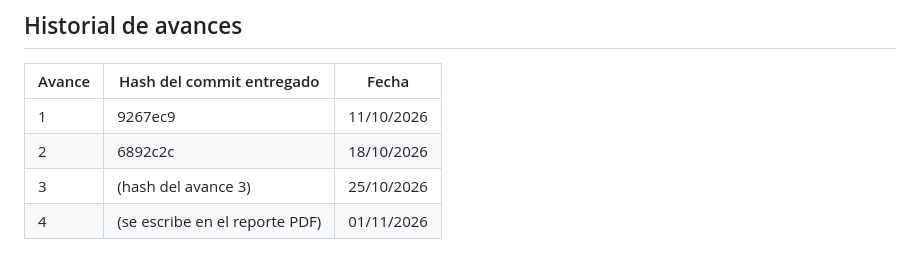
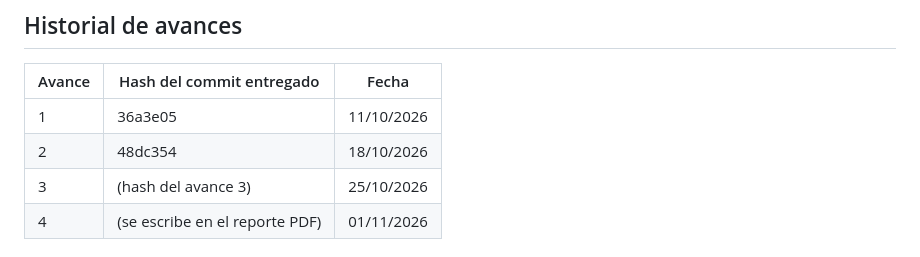
Before and after one commit to GOMEZ-CASILLAS-SEBASTIAN-EDGARDO/Sebas-Coffee-Roasters-pwa_Gomez-Casillas-Sebastian-Edgardo, a Markdown page: README.md, the part around the change. Rendered like a GitHub page.

```diff
--- a/README.md
+++ b/README.md
@@ -12,8 +12,8 @@
 
 | Avance | Hash del commit entregado | Fecha |
 |---|---|---|
-| 1 | 9267ec9 | 11/10/2026 |
-| 2 | 6892c2c | 18/10/2026 |
+| 1 | 36a3e05 | 11/10/2026 |
+| 2 | 48dc354 | 18/10/2026 |
 | 3 | (hash del avance 3) | 25/10/2026 |
 | 4 | (se escribe en el reporte PDF) | 01/11/2026 |
 
```
Also changed, not shown: icons/Logo.jpg (added), 6 other files.
